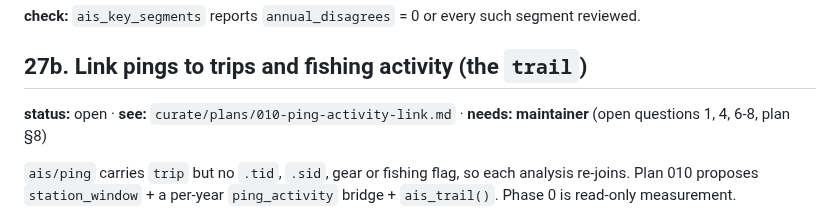
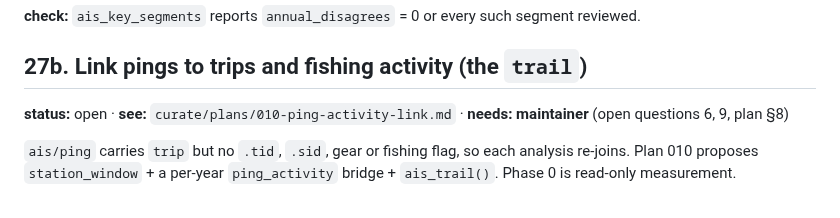
Before and after one commit to einarhjorleifsson/fishycode, a Markdown page: TODO.md, the part around the change. Rendered like a GitHub page.

```diff
--- a/TODO.md
+++ b/TODO.md
@@ -440,7 +440,7 @@ up, and review the 7 segments where a physical grade and the register disagree.
 **check:** `ais_key_segments` reports `annual_disagrees` = 0 or every such segment reviewed.
 
 ## 27b. Link pings to trips and fishing activity (the `trail`)
-**status:** open · **see:** `curate/plans/010-ping-activity-link.md` · **needs: maintainer** (open questions 1, 4, 6-8, plan §8)
+**status:** open · **see:** `curate/plans/010-ping-activity-link.md` · **needs: maintainer** (open questions 6, 9, plan §8)
 
 `ais/ping` carries `trip` but no `.tid`, `.sid`, gear or fishing flag, so each analysis re-joins.
 Plan 010 proposes `station_window` + a per-year `ping_activity` bridge + `ais_trail()`. Phase 0 is read-only measurement.
```
Also changed, not shown: curate/plans/010-ping-activity-link.md (+26 -5 lines).
